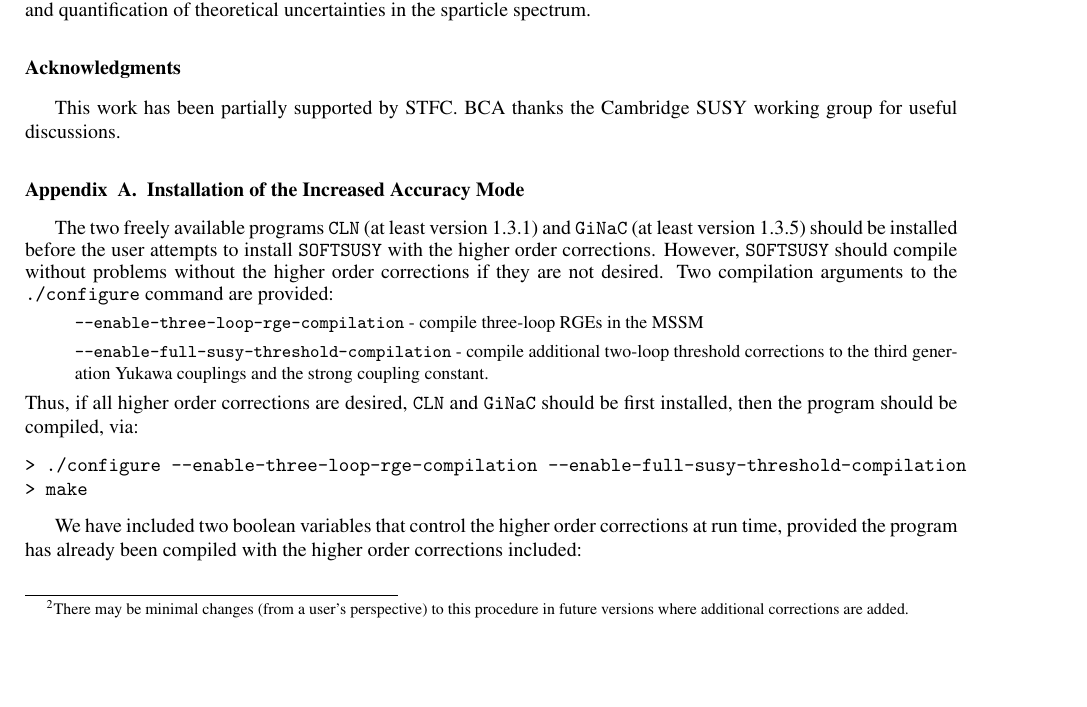
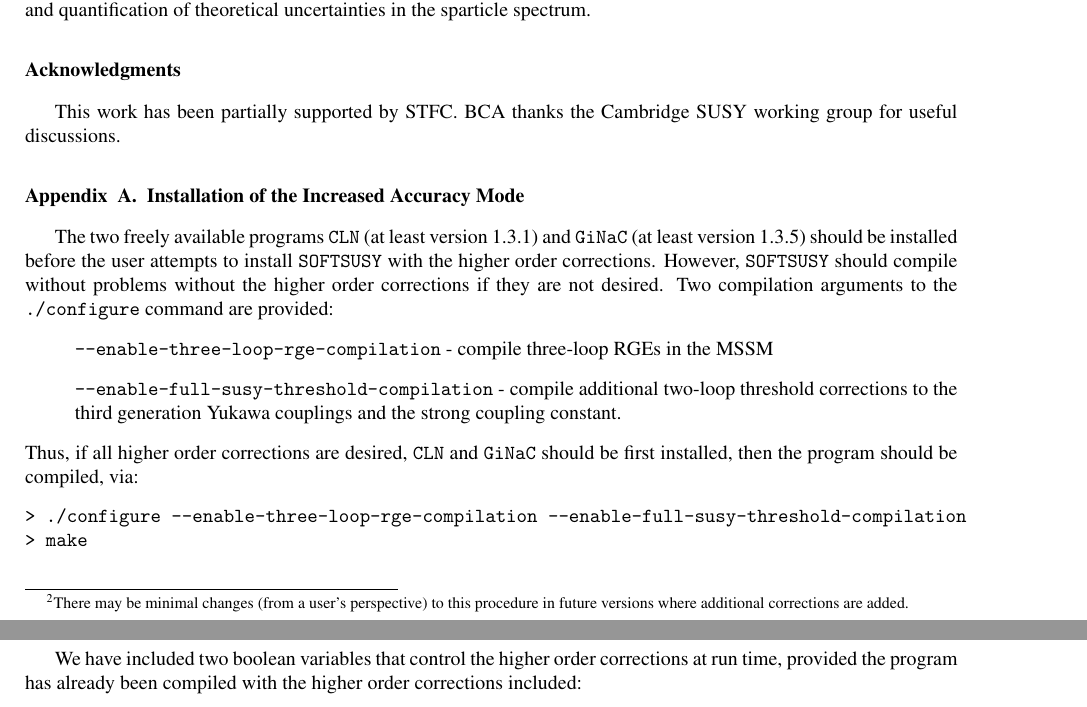
Before and after one commit to BAllanach/softsusy, a LaTeX paper (doc/threeLoop.tex): part of page 15 of 19 before the commit and two parts of pages 15 and 16 of 19 after it, the two joined at a grey line, cut so that both start at the same text, the shorter picture padded with empty space. Compiled offline with pdfLaTeX.

Commit message:
Made code things normal size in manual

```diff
--- a/doc/threeLoop.tex
+++ b/doc/threeLoop.tex
@@ -9,7 +9,7 @@
 
 % beginning of macros
 \def\SOFTSUSY{{\tt SOFTSUSY}}
-\def\code#1{\small{\tt #1}\normalsize}
+\def\code#1{{\tt #1}}
 
 \journal{Computer Physics Communications}
 
@@ -1057,12 +1057,12 @@ to install {\tt SOFTSUSY} with the higher order corrections. However,
 {\tt SOFTSUSY} should compile without problems without the higher order
 corrections if they are not desired.
 Two compilation arguments to the {\tt ./configure}~command are provided:
-\small\begin{itemize}
+\begin{itemize}
 	\item[] \verb|--enable-three-loop-rge-compilation| - compile three-loop RGEs in the MSSM
 	\item[] \verb|--enable-full-susy-threshold-compilation| - compile
           additional two-loop threshold corrections to the third generation
           Yukawa couplings and the strong coupling constant.
-\end{itemize}\normalsize
+\end{itemize}
 Thus, if all higher order corrections are desired, {\tt CLN} and {\tt GiNaC}
 should be first installed, then
 the program should be
```
Also changed, not shown: doc/threeLoop.tex (2 more changed lines).
